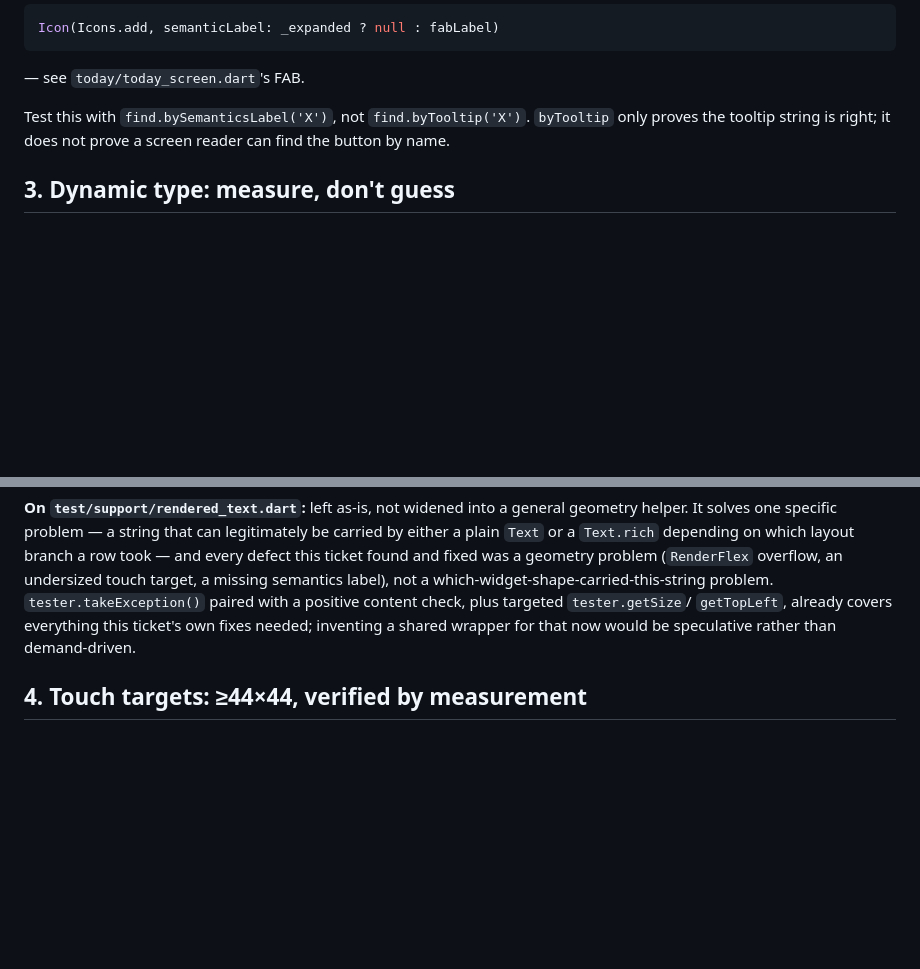
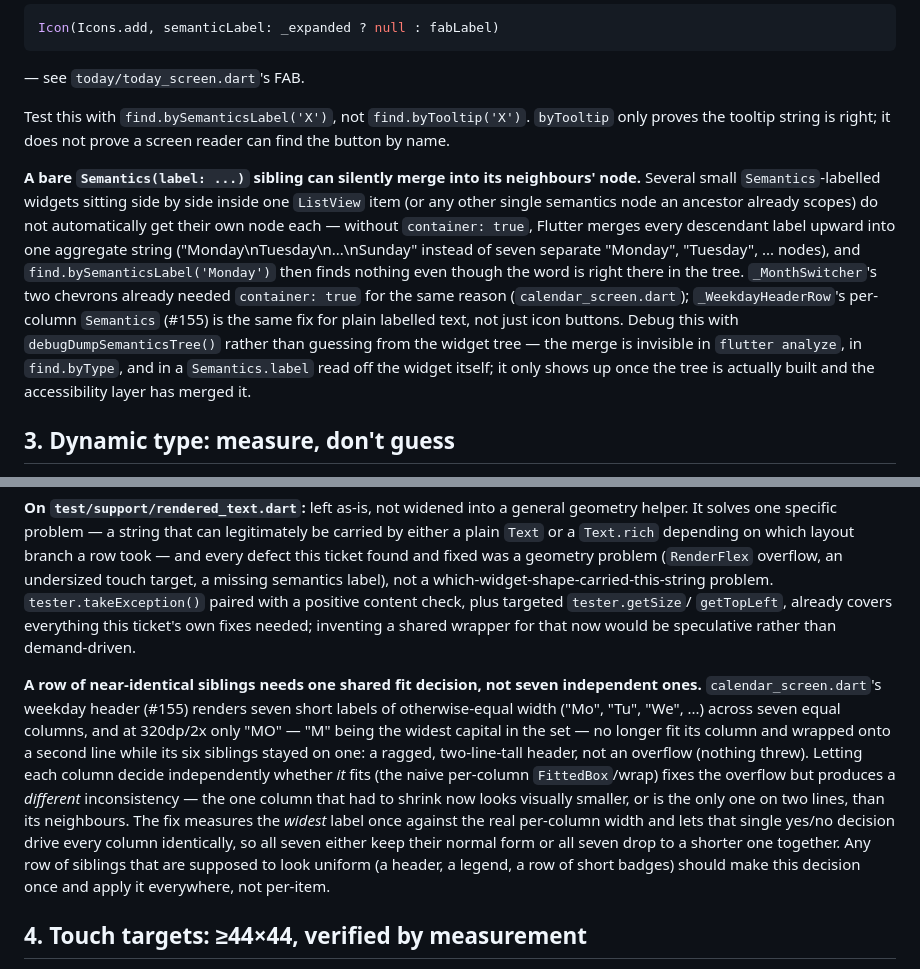
Before and after one commit to eduardpm/find-my-patterns, a Markdown page: mobile/ACCESSIBILITY.md, 2 parts joined by grey strips. Drawn GitHub-style; blank space fills up the shorter version.

Commit message:
Document the weekday-header lessons in ACCESSIBILITY.md
Two additions from #155's calendar weekday-header fix: sibling
Semantics(label: ...) widgets merge into one node's label without
container: true (found via debugDumpSemanticsTree, invisible any other
way), and a row of near-identical siblings needs one shared fit
decision rather than each item deciding independently.

Part C of 3 for #155.

```diff
--- a/mobile/ACCESSIBILITY.md
+++ b/mobile/ACCESSIBILITY.md
@@ -96,6 +96,23 @@ Test this with `find.bySemanticsLabel('X')`, not `find.byTooltip('X')`.
 `byTooltip` only proves the tooltip string is right; it does not prove a
 screen reader can find the button by name.
 
+**A bare `Semantics(label: ...)` sibling can silently merge into its
+neighbours' node.** Several small `Semantics`-labelled widgets sitting
+side by side inside one `ListView` item (or any other single semantics
+node an ancestor already scopes) do not automatically get their own
+node each — without `container: true`, Flutter merges every descendant
+label upward into one aggregate string ("Monday\nTuesday\n...\nSunday"
+instead of seven separate "Monday", "Tuesday", ... nodes), and
+`find.bySemanticsLabel('Monday')` then finds nothing even though the
+word is right there in the tree. `_MonthSwitcher`'s two chevrons already
+needed `container: true` for the same reason (`calendar_screen.dart`);
+`_WeekdayHeaderRow`'s per-column `Semantics` (#155) is the same fix for
+plain labelled text, not just icon buttons. Debug this with
+`debugDumpSemanticsTree()` rather than guessing from the widget tree —
+the merge is invisible in `flutter analyze`, in `find.byType`, and in a
+`Semantics.label` read off the widget itself; it only shows up once the
+tree is actually built and the accessibility layer has merged it.
+
 ## 3. Dynamic type: measure, don't guess
 
 Every screen is checked at **320dp width, textScale 1.3 and 2.0** — the
@@ -179,6 +196,24 @@ paired with a positive content check, plus targeted `tester.getSize`/
 inventing a shared wrapper for that now would be speculative rather than
 demand-driven.
 
+**A row of near-identical siblings needs one shared fit decision, not
+seven independent ones.** `calendar_screen.dart`'s weekday header (#155)
+renders seven short labels of otherwise-equal width ("Mo", "Tu", "We",
+...) across seven equal columns, and at 320dp/2x only "MO" — "M" being
+the widest capital in the set — no longer fit its column and wrapped
+onto a second line while its six siblings stayed on one: a ragged,
+two-line-tall header, not an overflow (nothing threw). Letting each
+column decide independently whether *it* fits (the naive per-column
+`FittedBox`/wrap) fixes the overflow but produces a *different*
+inconsistency — the one column that had to shrink now looks visually
+smaller, or is the only one on two lines, than its neighbours. The fix
+measures the *widest* label once against the real per-column width and
+lets that single yes/no decision drive every column identically, so all
+seven either keep their normal form or all seven drop to a shorter one
+together. Any row of siblings that are supposed to look uniform (a
+header, a legend, a row of short badges) should make this decision once
+and apply it everywhere, not per-item.
+
 ## 4. Touch targets: ≥44×44, verified by measurement
 
 The Material minimum (this codebase uses 48dp, `JournalSpacing.x7`) is the
```
